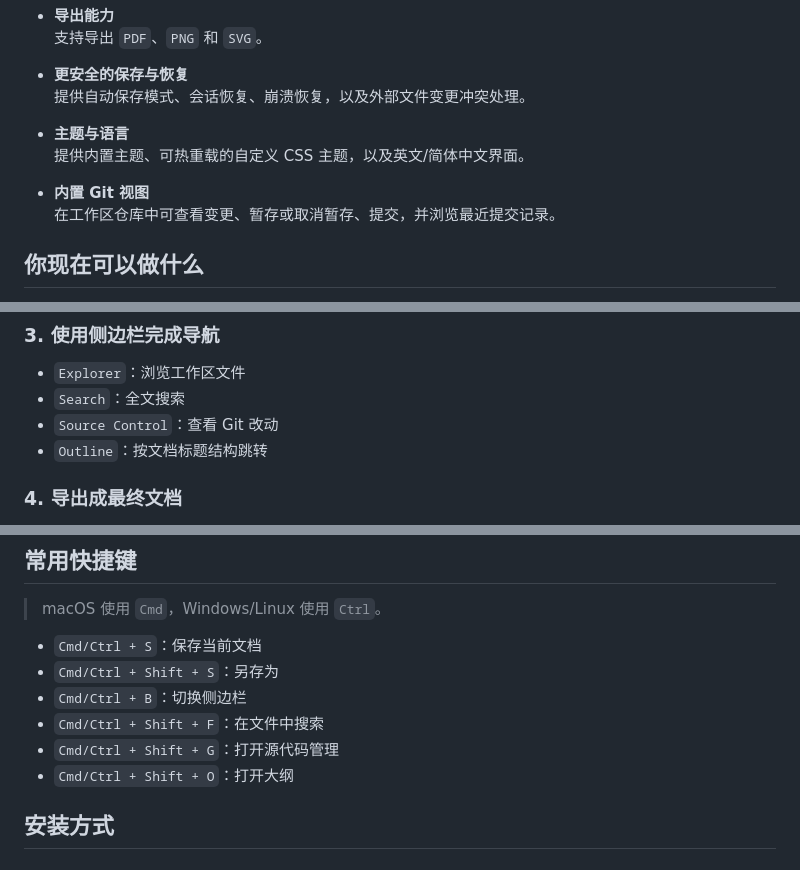
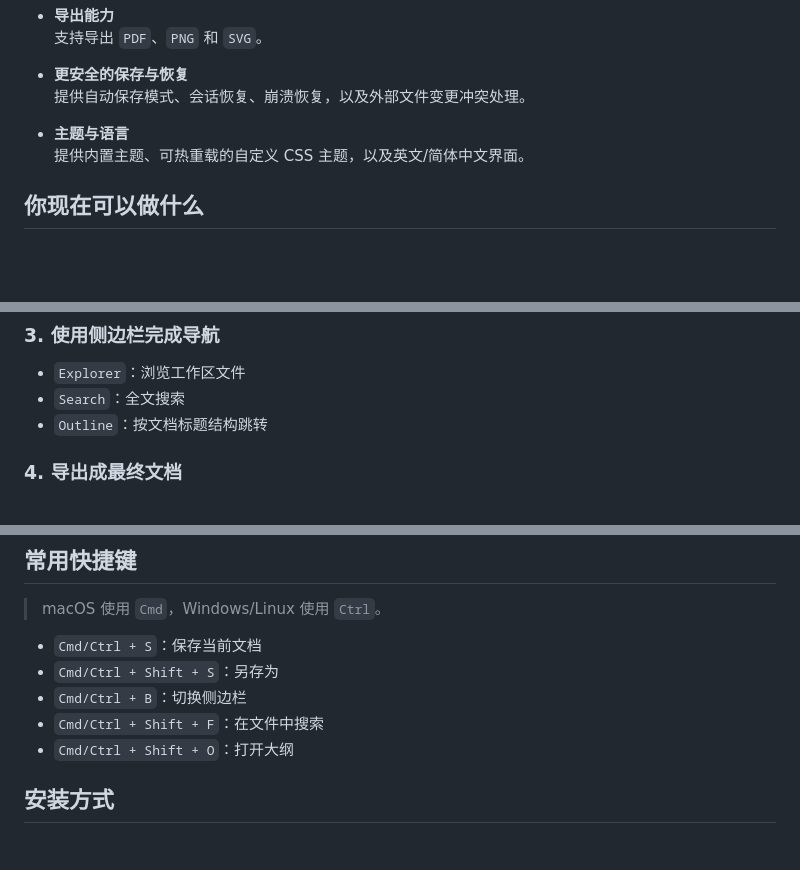
Before and after one commit to junity233/typst-studio, a Markdown page: README_zh.md, 3 parts joined by grey strips. Drawn GitHub-style; blank space fills up the shorter version.

```diff
--- a/README_zh.md
+++ b/README_zh.md
@@ -49,9 +49,6 @@
 - **主题与语言**
   提供内置主题、可热重载的自定义 CSS 主题，以及英文/简体中文界面。
 
-- **内置 Git 视图**
-  在工作区仓库中可查看变更、暂存或取消暂存、提交，并浏览最近提交记录。
-
 ## 你现在可以做什么
 
 - 打开单个 `.typ` 文件或整个 Typst 项目文件夹
@@ -78,7 +75,6 @@
 
 - `Explorer`：浏览工作区文件
 - `Search`：全文搜索
-- `Source Control`：查看 Git 改动
 - `Outline`：按文档标题结构跳转
 
 ### 4. 导出成最终文档
@@ -97,7 +93,6 @@
 - `Cmd/Ctrl + Shift + S`：另存为
 - `Cmd/Ctrl + B`：切换侧边栏
 - `Cmd/Ctrl + Shift + F`：在文件中搜索
-- `Cmd/Ctrl + Shift + G`：打开源代码管理
 - `Cmd/Ctrl + Shift + O`：打开大纲
 
 ## 安装方式
```
Also changed, not shown: README.md (+0 -5 lines).
